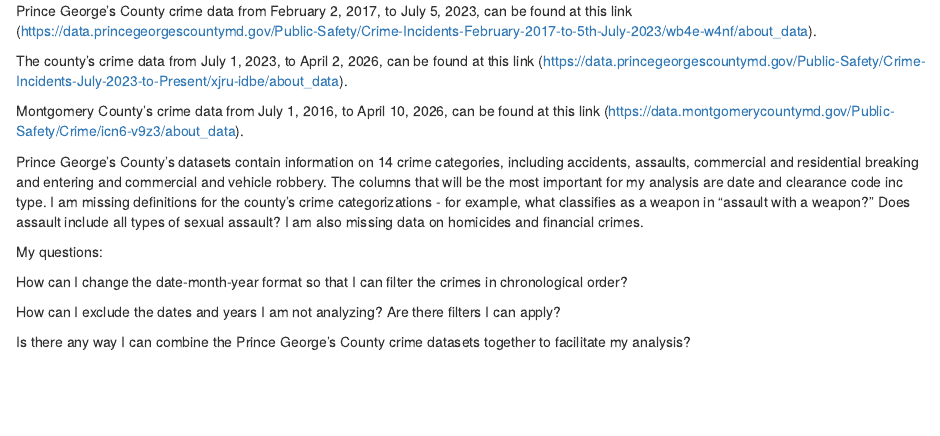
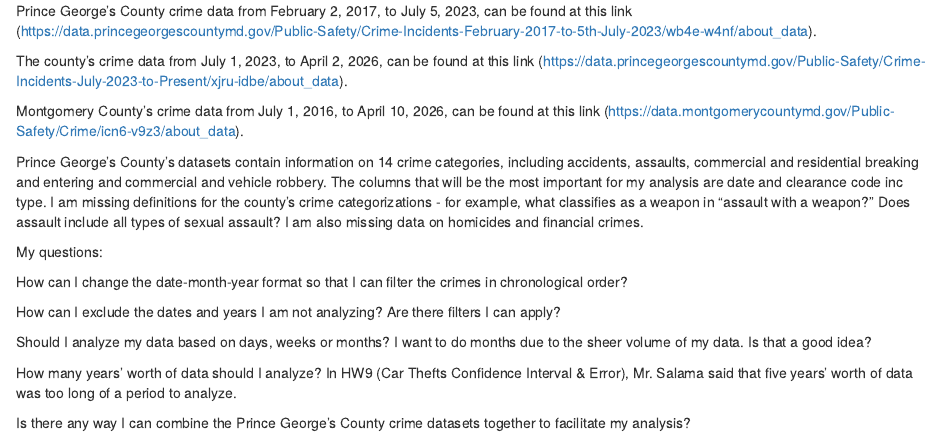
Before and after one commit to Josephine-Andoh-1/jour405_spring26, an R Markdown document (project/final_project.Rmd): the page in a window 1100 px wide, from 640 px down. Rendered offline with R 4.5, knitr and Pandoc, with nearby package versions; some code elsewhere in the file could not run offline.

Commit message:
Update final_project.Rmd

```diff
--- a/project/final_project.Rmd
+++ b/project/final_project.Rmd
@@ -30,4 +30,8 @@ How can I change the date-month-year format so that I can filter the crimes in c
 
 How can I exclude the dates and years I am not analyzing? Are there filters I can apply?
 
+Should I analyze my data based on days, weeks or months? I want to do months due to the sheer volume of my data. Is that a good idea?
+
+How many years' worth of data should I analyze? In HW9 (Car Thefts Confidence Interval & Error), Mr. Salama said that five years' worth of data was too long of a period to analyze.
+
 Is there any way I can combine the Prince George's County crime datasets together to facilitate my analysis?
```
